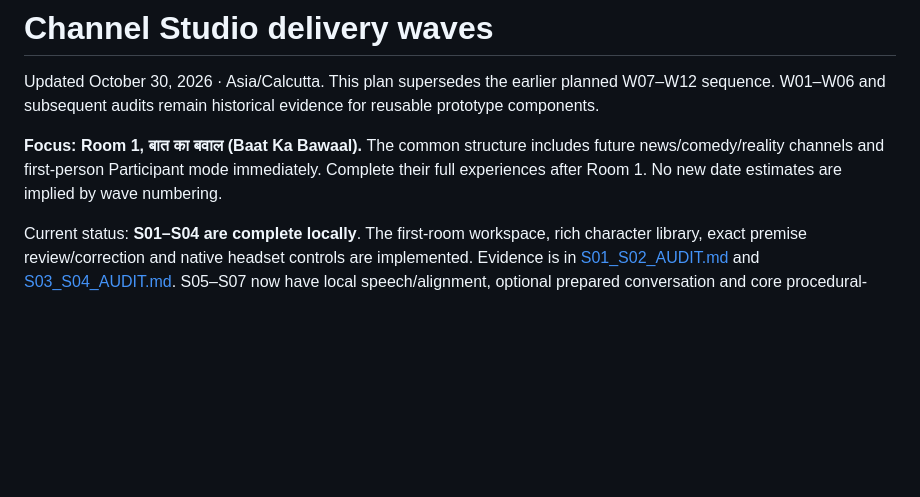
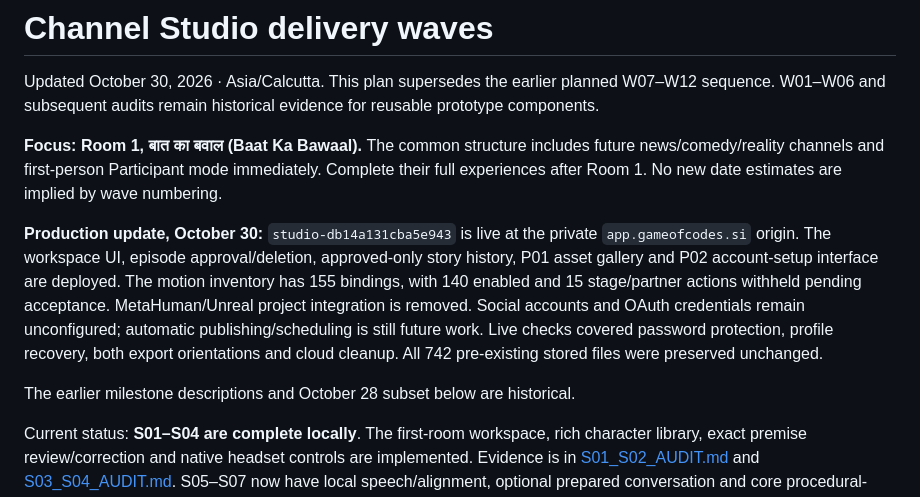
Before and after one commit to ravsourabh/gameofcodes, a Markdown page: DELIVERY_WAVES.md, the part around the change. GitHub-like rendering; blank space fills up the shorter version.

Commit message:
Record private production release and remaining acceptance gates

```diff
--- a/DELIVERY_WAVES.md
+++ b/DELIVERY_WAVES.md
@@ -3,6 +3,18 @@
 Updated October 30, 2026 · Asia/Calcutta. This plan supersedes the earlier planned W07–W12 sequence. W01–W06 and subsequent audits remain historical evidence for reusable prototype components.
 
 **Focus: Room 1, बात का बवाल (Baat Ka Bawaal).** The common structure includes future news/comedy/reality channels and first-person Participant mode immediately. Complete their full experiences after Room 1. No new date estimates are implied by wave numbering.
+
+**Production update, October 30:** `studio-db14a131cba5e943` is live at the private
+`app.gameofcodes.si` origin. The workspace UI, episode approval/deletion,
+approved-only story history, P01 asset gallery and P02 account-setup interface
+are deployed. The motion inventory has 155 bindings, with 140 enabled and 15
+stage/partner actions withheld pending acceptance. MetaHuman/Unreal project
+integration is removed. Social accounts and OAuth credentials remain
+unconfigured; automatic publishing/scheduling is still future work. Live checks
+covered password protection, profile recovery, both export orientations and
+cloud cleanup. All 742 pre-existing stored files were preserved unchanged.
+
+The earlier milestone descriptions and October 28 subset below are historical.
 
 Current status: **S01–S04 are complete locally**. The first-room workspace, rich character library, exact premise review/correction and native headset controls are implemented. Evidence is in [S01_S02_AUDIT.md](S01_S02_AUDIT.md) and [S03_S04_AUDIT.md](S03_S04_AUDIT.md). S05–S07 now have local speech/alignment, optional prepared conversation and core procedural-performance implementations; see [S05_S07_AUDIT.md](S05_S07_AUDIT.md) for evidence and remaining acceptance. S09/S10 now add the newsroom set, directed cameras, practice, saved editions and horizontal/vertical MP4 output. S12 deploys the supported core pilot; S07/S11 now have 110 bound actions across all seven rigs, backed by native Rocketbox clips and authored contacts; see [S07_S11_AUDIT.md](S07_S11_AUDIT.md). Fifteen stage/partner actions, physical Quest acceptance and human audience pilots remain separate release gates. See [S09_S10_S12_AUDIT.md](S09_S10_S12_AUDIT.md).
 
```
Also changed, not shown: P02_AUDIT.md (+8 -1 lines), S07_S11_AUDIT.md (+10 -0 lines).
